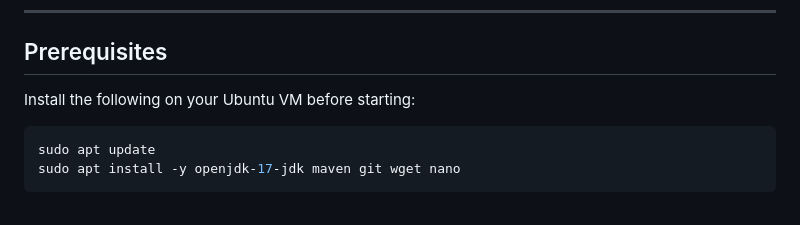
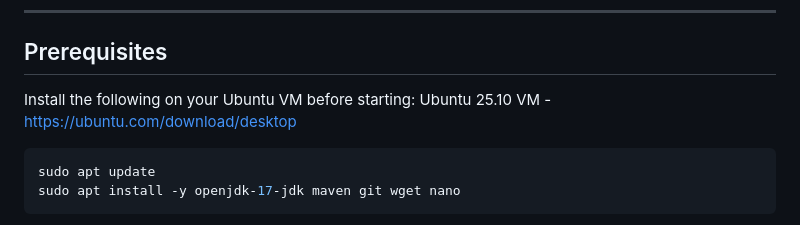
Before and after one commit to newmie10/564Capstone, a Markdown page: README.md, the part around the change. Drawn GitHub-style.

````diff
--- a/README.md
+++ b/README.md
@@ -19,7 +19,7 @@ Minecraft chat input → Log4j 2.14.1 JNDI lookup → marshalsec LDAP server
 ## Prerequisites
 
 Install the following on your Ubuntu VM before starting:
-
+Ubuntu 25.10 VM - https://ubuntu.com/download/desktop
 ```bash
 sudo apt update
 sudo apt install -y openjdk-17-jdk maven git wget nano
````
